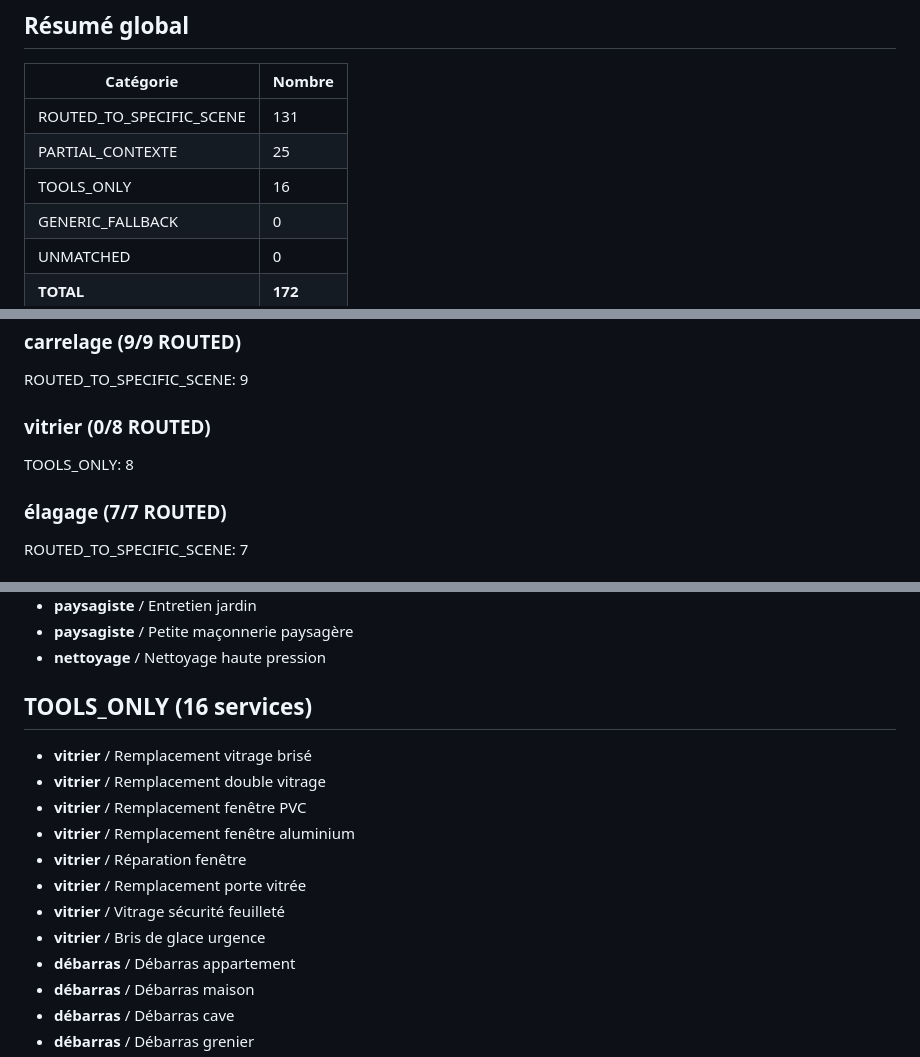
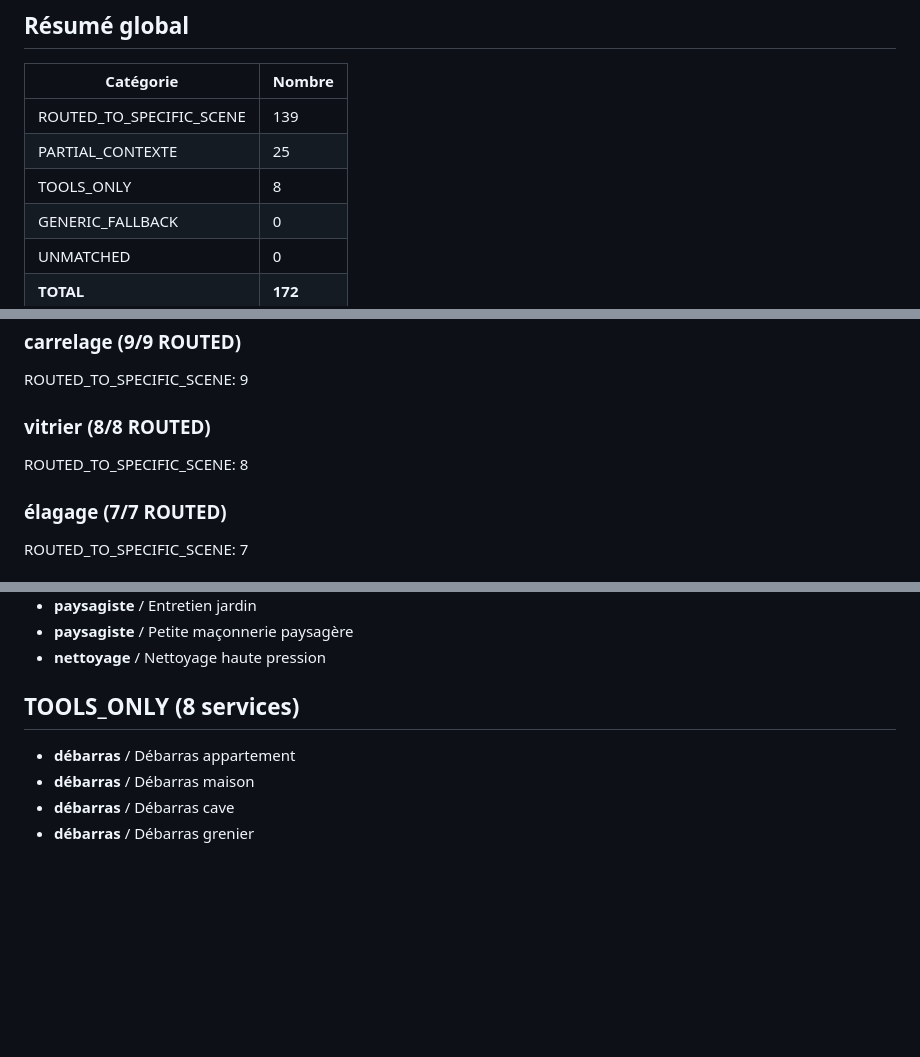
Before and after one commit to bylys/suivi-avis, a Markdown page: docs/service-coverage-audit.md, 3 parts joined by grey strips. GitHub-like rendering; blank space fills up the shorter version.

Commit message:
Update service coverage audit to reflect vitrier Phase 2
Summary: ROUTED 139, PARTIAL 25, TOOLS_ONLY 8 (débarras only), TOTAL 172.
Vitrier 8/8 now ROUTED_TO_SPECIFIC_SCENE. Commit ref: 715f6c3.

```diff
--- a/docs/service-coverage-audit.md
+++ b/docs/service-coverage-audit.md
@@ -32,9 +32,9 @@ Pour chaque sous-service du catalogue, le script :
 
 | Catégorie | Nombre |
 |-----------|--------|
-| ROUTED_TO_SPECIFIC_SCENE | 131 |
+| ROUTED_TO_SPECIFIC_SCENE | 139 |
 | PARTIAL_CONTEXTE | 25 |
-| TOOLS_ONLY | 16 |
+| TOOLS_ONLY | 8 |
 | GENERIC_FALLBACK | 0 |
 | UNMATCHED | 0 |
 | **TOTAL** | **172** |
@@ -65,8 +65,8 @@ ROUTED_TO_SPECIFIC_SCENE: 9, PARTIAL_CONTEXTE: 1
 ### carrelage (9/9 ROUTED)
 ROUTED_TO_SPECIFIC_SCENE: 9
 
-### vitrier (0/8 ROUTED)
-TOOLS_ONLY: 8
+### vitrier (8/8 ROUTED)
+ROUTED_TO_SPECIFIC_SCENE: 8
 
 ### élagage (7/7 ROUTED)
 ROUTED_TO_SPECIFIC_SCENE: 7
@@ -276,16 +276,8 @@ TOOLS_ONLY: 8
 - **paysagiste** / Petite maçonnerie paysagère
 - **nettoyage** / Nettoyage haute pression
 
-## TOOLS_ONLY (16 services)
+## TOOLS_ONLY (8 services)
 
-- **vitrier** / Remplacement vitrage brisé
-- **vitrier** / Remplacement double vitrage
-- **vitrier** / Remplacement fenêtre PVC
-- **vitrier** / Remplacement fenêtre aluminium
-- **vitrier** / Réparation fenêtre
-- **vitrier** / Remplacement porte vitrée
-- **vitrier** / Vitrage sécurité feuilleté
-- **vitrier** / Bris de glace urgence
 - **débarras** / Débarras appartement
 - **débarras** / Débarras maison
 - **débarras** / Débarras cave
```
Also changed, not shown: other parts of docs/service-coverage-audit.md (+1 -2 lines).
